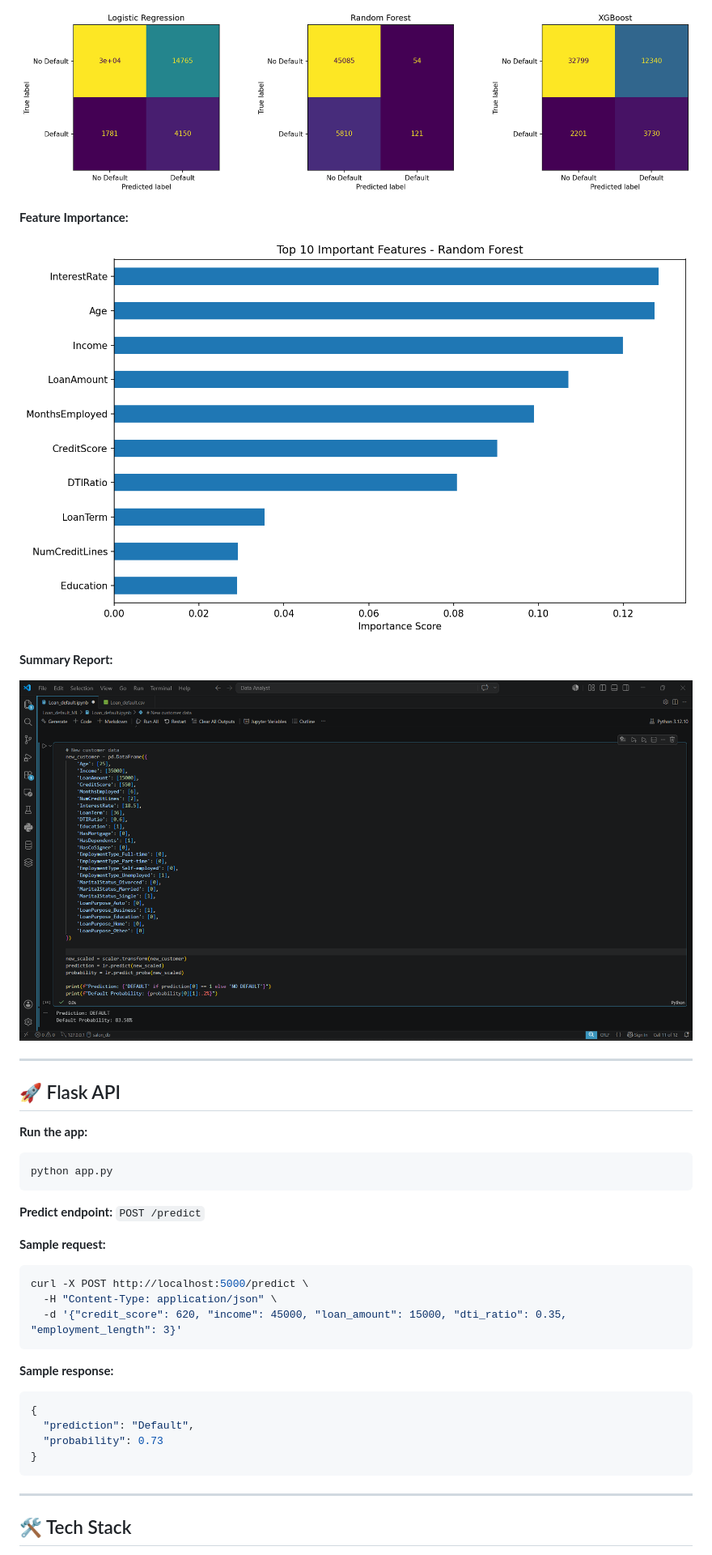
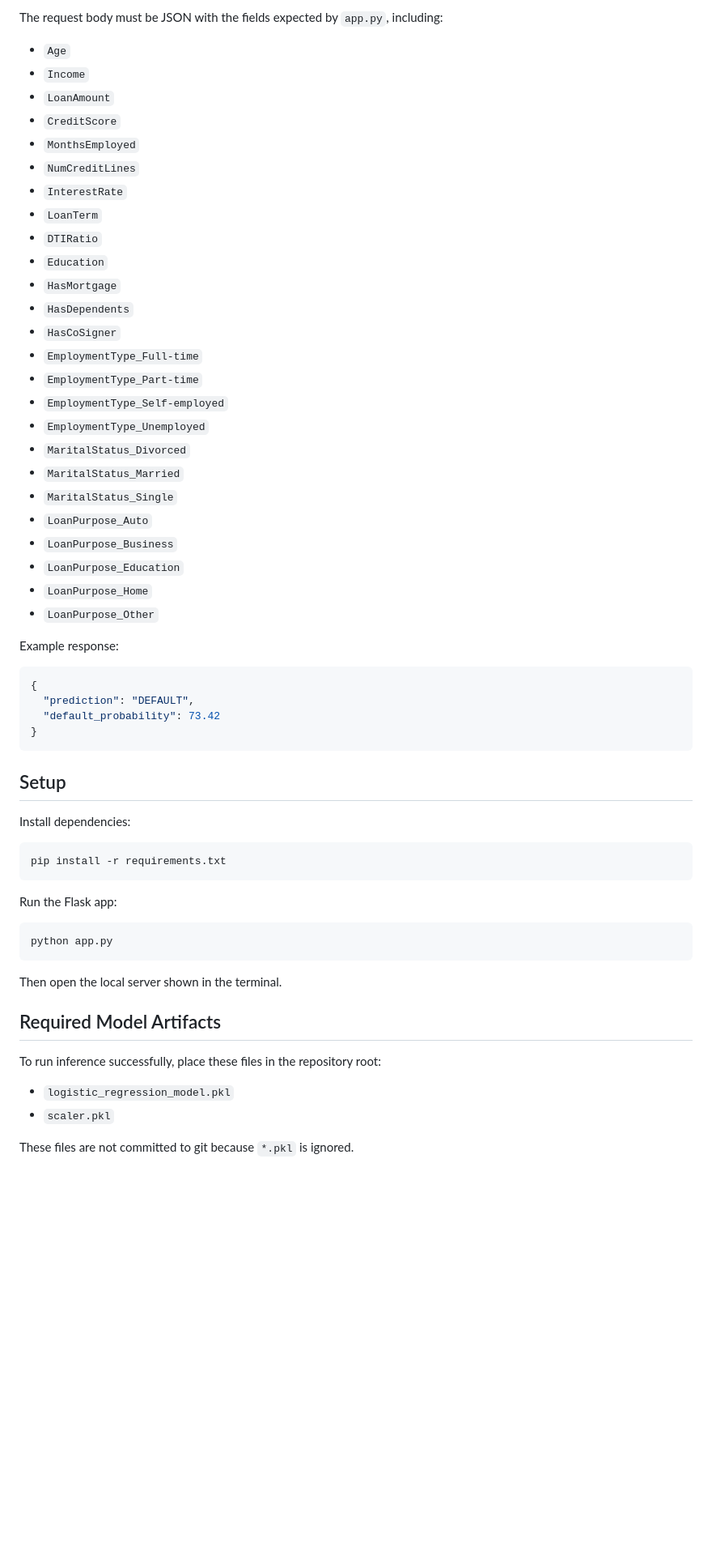
Before and after one commit to SUJANC-17/loan-default-ml, a Markdown page: README.md, the part around one of its changes. Shown at 81% size. Drawn GitHub-style; blank space fills up the shorter version.

Commit message:
Update README for current repo structure

````diff
--- a/README.md
+++ b/README.md
@@ -81,41 +60,63 @@ loan-default-prediction/
 
-![Confusion Matrix](confusion_matrix_comparison.png)
+The request body must be JSON with the fields expected by `app.py`, including:
 
-**Feature Importance:**
+- `Age`
+- `Income`
+- `LoanAmount`
+- `CreditScore`
+- `MonthsEmployed`
+- `NumCreditLines`
+- `InterestRate`
+- `LoanTerm`
+- `DTIRatio`
+- `Education`
+- `HasMortgage`
+- `HasDependents`
+- `HasCoSigner`
+- `EmploymentType_Full-time`
+- `EmploymentType_Part-time`
+- `EmploymentType_Self-employed`
+- `EmploymentType_Unemployed`
+- `MaritalStatus_Divorced`
+- `MaritalStatus_Married`
+- `MaritalStatus_Single`
+- `LoanPurpose_Auto`
+- `LoanPurpose_Business`
+- `LoanPurpose_Education`
+- `LoanPurpose_Home`
+- `LoanPurpose_Other`
 
-![Feature Importance](feature_importance.png)
+Example response:
 
-**Summary Report:**
+```json
+{
+  "prediction": "DEFAULT",
+  "default_probability": 73.42
+}
+```
 
-![Report](Report.png)
+## Setup
 
----
+Install dependencies:
 
-## 🚀 Flask API
+```bash
+pip install -r requirements.txt
+```
 
-**Run the app:**
+Run the Flask app:
+
 ```bash
 python app.py
 ```
 
-**Predict endpoint:** `POST /predict`
+Then open the local server shown in the terminal.
 
-**Sample request:**
-```bash
-curl -X POST http://localhost:5000/predict \
-  -H "Content-Type: application/json" \
-  -d '{"credit_score": 620, "income": 45000, "loan_amount": 15000, "dti_ratio": 0.35, "employment_length": 3}'
-```
+## Required Model Artifacts
 
-**Sample response:**
-```json
-{
-  "prediction": "Default",
-  "probability": 0.73
-}
-```
+To run inference successfully, place these files in the repository root:
 
----
+- `logistic_regression_model.pkl`
+- `scaler.pkl`
 
-## 🛠️ Tech Stack
+These files are not committed to git because `*.pkl` is ignored.
 
````
Also changed, not shown: other parts of README.md (+64 -93 lines).
